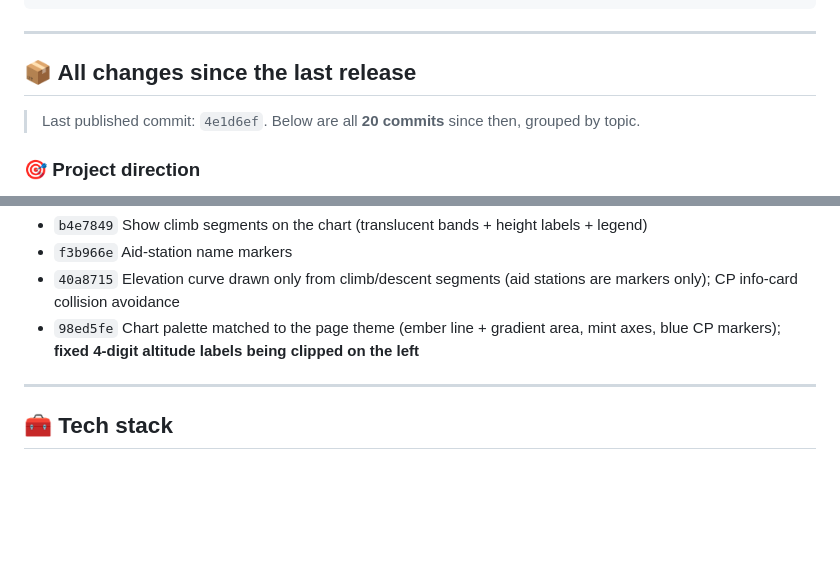
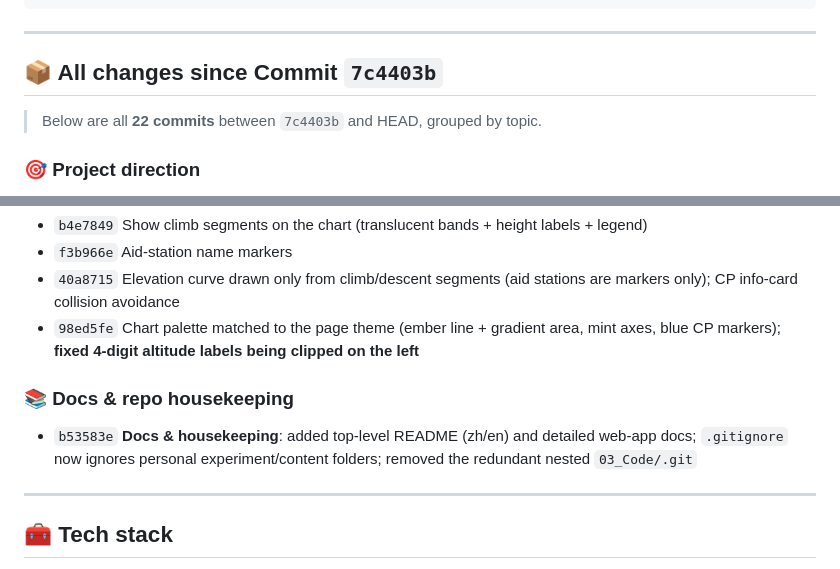
Before and after one commit to marsdace/AI-Fuel-Planner, a Markdown page: README_EN.md, 2 parts joined by grey strips. GitHub-like rendering; blank space fills up the shorter version.

Commit message:
docs: baseline changelog at commit 7c4403b (all 22 commits) + add zh/en version toggle buttons to README

```diff
--- a/README_EN.md
+++ b/README_EN.md
@@ -85,9 +89,9 @@ AI-Fuel-Planner/
 
 ---
 
-## 📦 All changes since the last release
+## 📦 All changes since Commit `7c4403b`
 
-> Last published commit: `4e1d6ef`. Below are all **20 commits** since then, grouped by topic.
+> Below are all **22 commits** between `7c4403b` and HEAD, grouped by topic.
 
 ### 🎯 Project direction
 
@@ -121,6 +125,10 @@ AI-Fuel-Planner/
 - `40a8715` Elevation curve drawn only from climb/descent segments (aid stations are markers only); CP info-card collision avoidance
 - `98ed5fe` Chart palette matched to the page theme (ember line + gradient area, mint axes, blue CP markers); **fixed 4-digit altitude labels being clipped on the left**
 
+### 📚 Docs & repo housekeeping
+
+- `b53583e` **Docs & housekeeping**: added top-level README (zh/en) and detailed web-app docs; `.gitignore` now ignores personal experiment/content folders; removed the redundant nested `03_Code/.git`
+
 ---
 
 ## 🧰 Tech stack
```
Also changed, not shown: other parts of README_EN.md (+4 -0 lines), README.md (+10 -2 lines).
